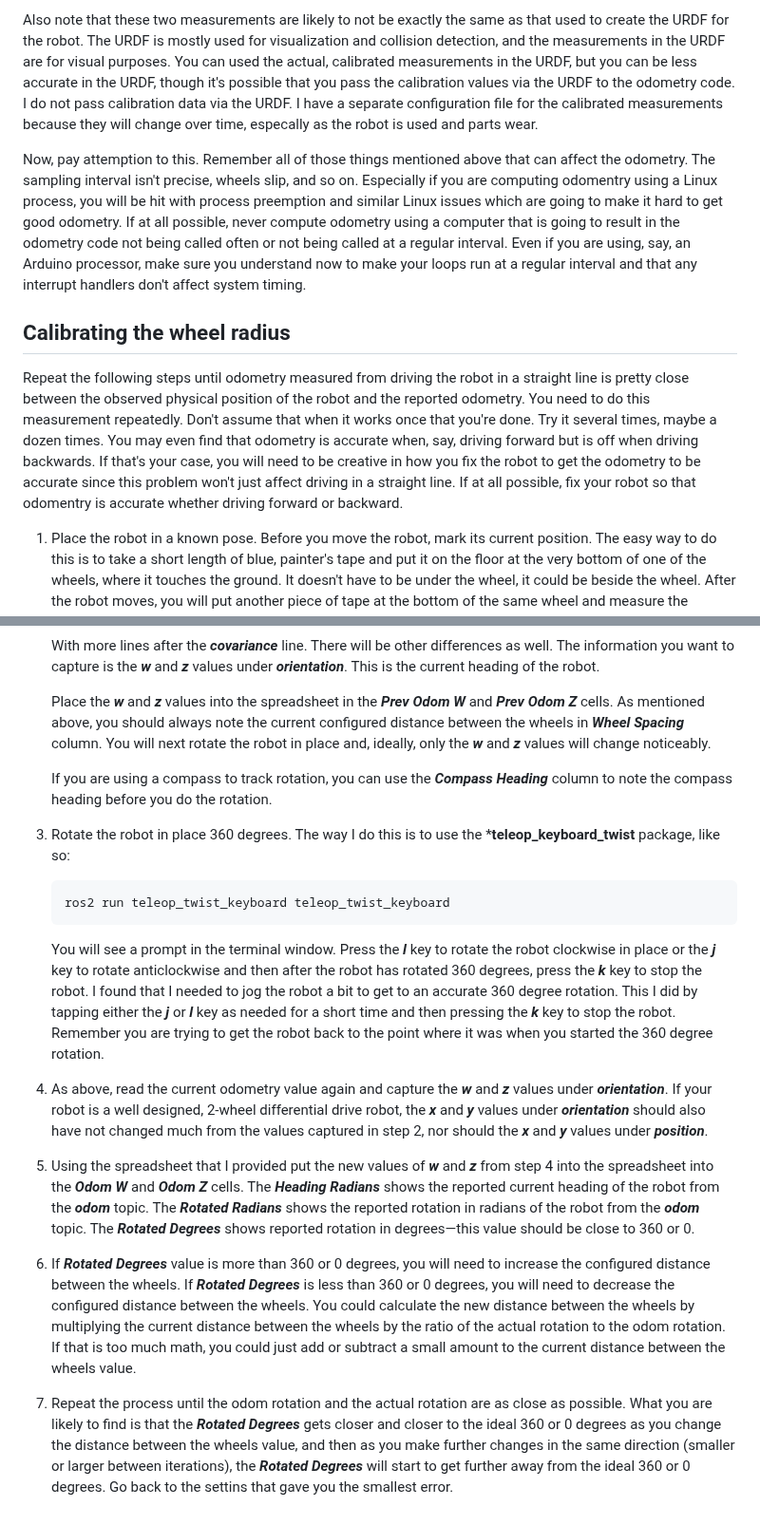
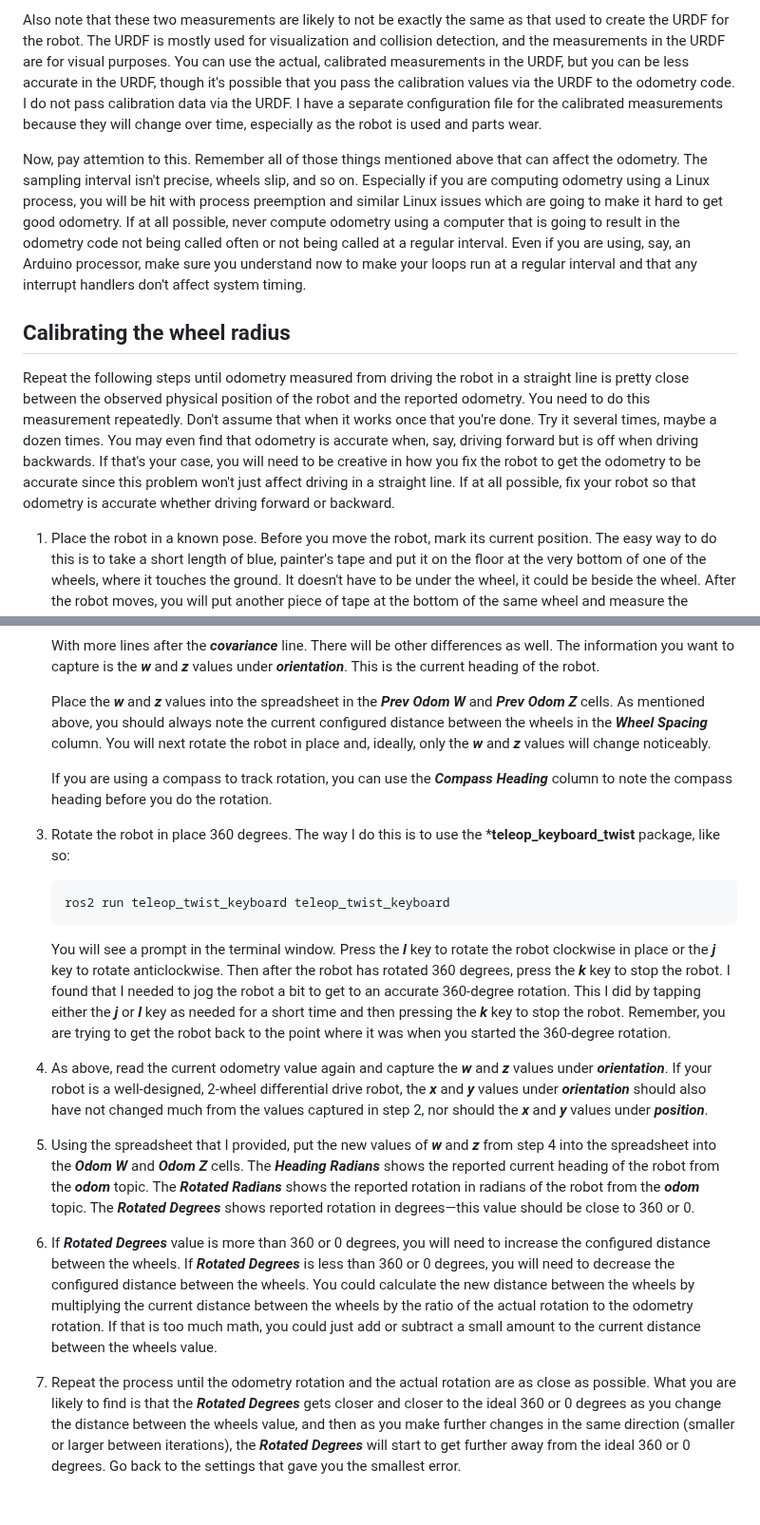
Before and after one commit to wimblerobotics/Robotics_Book, a Markdown page: book/chapters/calibrating_odom.md, 2 parts joined by grey strips. Shown at 95% size. GitHub-like rendering.

````diff
--- a/book/chapters/calibrating_odom.md
+++ b/book/chapters/calibrating_odom.md
@@ -106,15 +106,15 @@ wheel radius and distance between wheels.
 Also note that these two measurements are likely to not be exactly the same as that used to create the URDF
 for the robot. The URDF is mostly used for visualization and collision detection, and the measurements
 in the URDF are for visual purposes.
-You can used the actual, calibrated measurements in the URDF, but you can be less accurate in the URDF,
+You can use the actual, calibrated measurements in the URDF, but you can be less accurate in the URDF,
 though it's possible that you pass the calibration values via the URDF to the odometry code.
 I do not pass calibration data via the URDF.
 I have a separate configuration file for the calibrated measurements because they
-will change over time, especally as the robot is used and parts wear.
+will change over time, especially as the robot is used and parts wear.
 
-Now, pay attemption to this. Remember all of those things mentioned above that can affect
+Now, pay attemtion to this. Remember all of those things mentioned above that can affect
 the odometry. The sampling interval isn't precise, wheels slip, and so on. Especially if you are computing
-odomentry using a Linux process, you will be hit with process preemption and similar Linux issues which are going to
+odometry using a Linux process, you will be hit with process preemption and similar Linux issues which are going to
 make it hard to get good odometry. If at all possible, never compute odometry using a computer that is
 going to result in the odometry code not being called often or not being called at a regular interval.
 Even if you are using, say, an Arduino processor, make sure you understand now to make your loops
@@ -129,7 +129,7 @@ Try it several times, maybe a dozen times.
 You may even find that odometry is accurate when, say, driving forward but is off when driving backwards.
 If that's your case, you will need to be creative in how you fix the robot to get the odometry to be accurate
 since this problem won't just affect driving in a straight line. If at all possible, fix your robot so that
-odomentry is accurate whether driving forward or backward.
+odometry is accurate whether driving forward or backward.
 
 1. Place the robot in a known pose.
 Before you move the robot, mark its current position.
@@ -284,7 +284,7 @@ in place, getting the marked wheel back to the original position.
 
    Place the ***w*** and ***z*** values into the spreadsheet in the ***Prev Odom W*** and ***Prev Odom Z*** cells.
    As mentioned above, you should always note the current configured distance between the wheels
-   in ***Wheel Spacing*** column.
+   in the ***Wheel Spacing*** column.
    You will next rotate the robot in place and, ideally, only the ***w*** and ***z*** values will change noticeably.
 
    If you are using a compass to track rotation, you can use the ***Compass Heading*** column to note the compass heading before
@@ -297,18 +297,18 @@ in place, getting the marked wheel back to the original position.
    ```
 
    You will see a prompt in the terminal window. Press the ***l*** key to rotate the robot clockwise in place
-   or the ***j*** key to rotate anticlockwise and then after the robot has rotated 360 degrees, press the
+   or the ***j*** key to rotate anticlockwise. Then after the robot has rotated 360 degrees, press the
    ***k*** key to stop the robot.
-   I found that I needed to jog the robot a bit to get to an accurate 360 degree rotation.
+   I found that I needed to jog the robot a bit to get to an accurate 360-degree rotation.
    This I did by tapping either the ***j*** or ***l*** key as needed for a short time and then
    pressing the ***k*** key to stop the robot.
-   Remember you are trying to get the robot back to the point where it was when you started the 360 degree rotation.
+   Remember, you are trying to get the robot back to the point where it was when you started the 360-degree rotation.
 
 1. As above, read the current odometry value again and capture the ***w*** and ***z*** values under ***orientation***.
-   If your robot is a well designed, 2-wheel differential drive robot, the ***x*** and ***y*** values under ***orientation***
+   If your robot is a well-designed, 2-wheel differential drive robot, the ***x*** and ***y*** values under ***orientation***
     should also have not changed much from the values captured in step 2, nor should the ***x*** and ***y*** values under ***position***.
 
-1. Using the spreadsheet that I provided put the new values of ***w***
+1. Using the spreadsheet that I provided, put the new values of ***w***
    and ***z*** from step 4 into the spreadsheet into the ***Odom W*** and ***Odom Z*** cells.
    The ***Heading Radians*** shows the reported current heading of the robot from the ***odom*** topic.
    The ***Rotated Radians*** shows the reported rotation in radians of the robot from the ***odom*** topic.
@@ -319,11 +319,11 @@ in place, getting the marked wheel back to the original position.
    If ***Rotated Degrees*** is less than 360 or 0 degrees, you will need
    to decrease the configured distance between the wheels.
    You could calculate the new distance between the wheels by multiplying the current distance between the wheels by the ratio of the actual
-   rotation to the odom rotation.
+   rotation to the odometry rotation.
    If that is too much math, you could just add or subtract a small amount to the current distance between the wheels value.
 
-1. Repeat the process until the odom rotation and the actual rotation are as close as possible.
+1. Repeat the process until the odometry rotation and the actual rotation are as close as possible.
    What you are likely to find is that the ***Rotated Degrees*** gets closer and closer to the ideal 360 or
     0 degrees as you change the distance between the wheels value, and then as you make further changes in
     the same direction (smaller or larger between iterations), the ***Rotated Degrees*** will start to
-    get further away from the ideal 360 or 0 degrees. Go back to the settins that gave you the smallest error.
+    get further away from the ideal 360 or 0 degrees. Go back to the settings that gave you the smallest error.
````
Also changed, not shown: other parts of book/chapters/calibrating_odom.md (+25 -25 lines).
